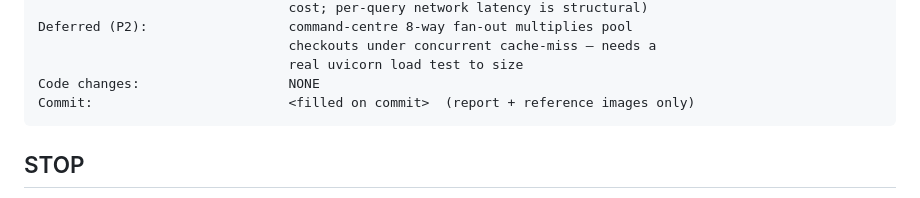
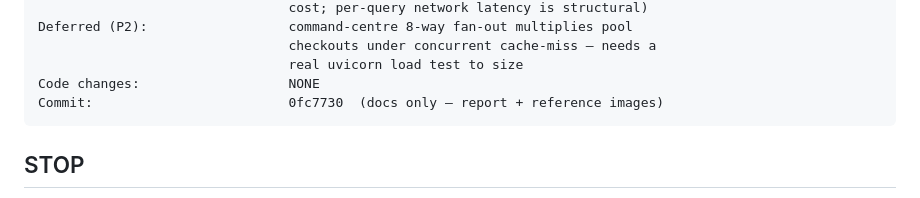
Before and after one commit to ThyrexGG/Trade_Logger, a Markdown page: docs/PHASE_63_REPORT.md, the part around the change. GitHub-like rendering.

Commit message:
docs: fill commit hash in Phase 63 report
Co-Authored-By: Claude Sonnet 5 <noreply@anthropic.com>

````diff
--- a/docs/PHASE_63_REPORT.md
+++ b/docs/PHASE_63_REPORT.md
@@ -399,7 +399,7 @@ Deferred (P2):                  command-centre 8-way fan-out multiplies pool
                                 checkouts under concurrent cache-miss — needs a
                                 real uvicorn load test to size
 Code changes:                   NONE
-Commit:                         <filled on commit>  (report + reference images only)
+Commit:                         0fc7730  (docs only — report + reference images)
 ```
 
 ## STOP
````
